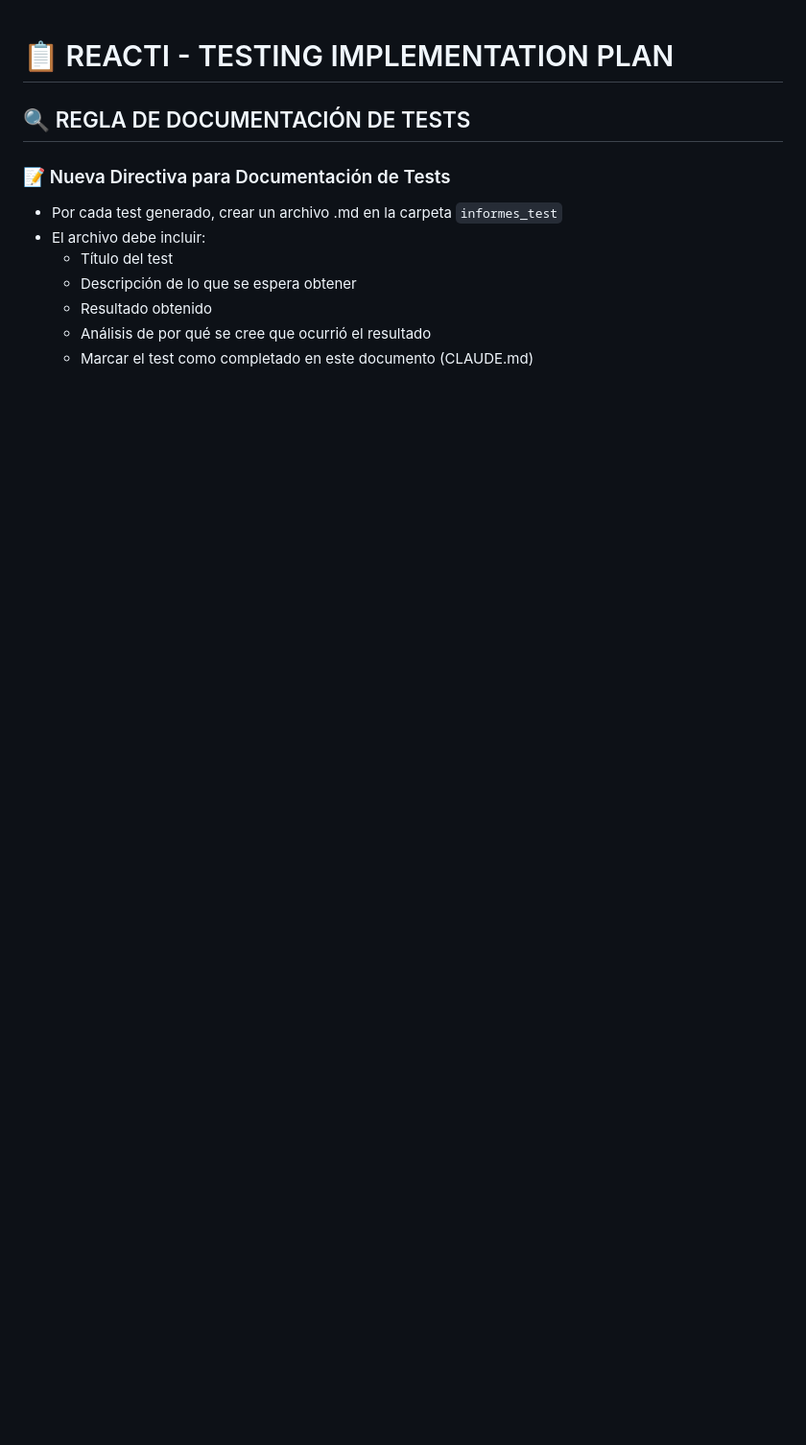
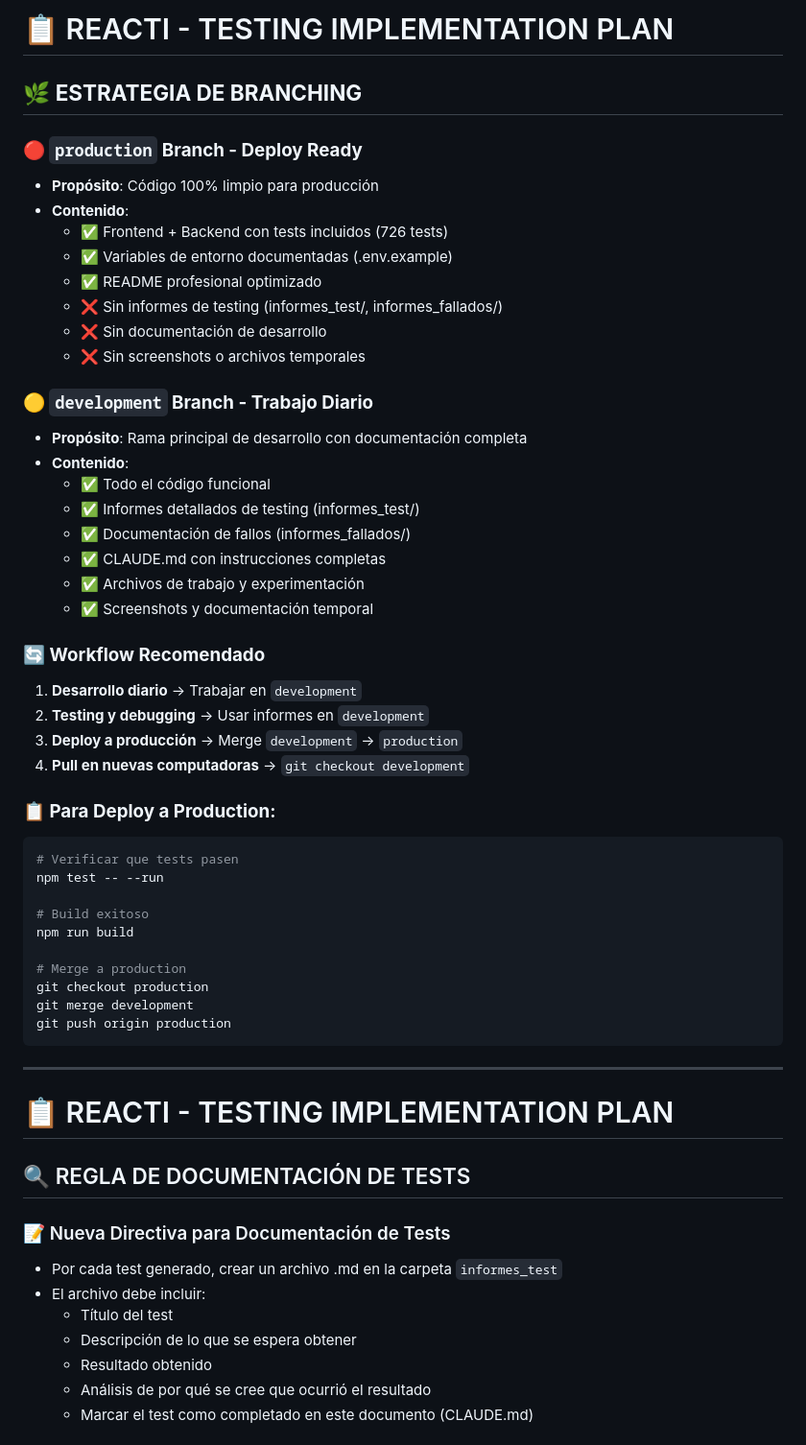
Before and after one commit to Doddieko67/web-unamsitou, a Markdown page: CLAUDE.md, the part around the change. Shown at 96% size. Drawn GitHub-style; blank space fills up the shorter version.

Commit message:
📋 Actualizar CLAUDE.md con estrategia de branching
- Documentar diferencias entre production y development
- Establecer workflow claro para deploy
- Explicar contenido de cada rama
- Instrucciones para trabajo multi-dispositivo

🌿 BRANCHING STRATEGY:
- production: Código limpio para deploy
- development: Documentación completa para trabajo

🤖 Generated with [Claude Code](https://claude.ai/code)

Co-Authored-By: Claude <noreply@anthropic.com>

````diff
--- a/CLAUDE.md
+++ b/CLAUDE.md
@@ -1,3 +1,49 @@
+# 📋 REACTI - TESTING IMPLEMENTATION PLAN
+
+## 🌿 **ESTRATEGIA DE BRANCHING**
+
+### **🔴 `production` Branch - Deploy Ready**
+- **Propósito**: Código 100% limpio para producción
+- **Contenido**:
+  - ✅ Frontend + Backend con tests incluidos (726 tests)
+  - ✅ Variables de entorno documentadas (.env.example)
+  - ✅ README profesional optimizado
+  - ❌ Sin informes de testing (informes_test/, informes_fallados/)
+  - ❌ Sin documentación de desarrollo
+  - ❌ Sin screenshots o archivos temporales
+
+### **🟡 `development` Branch - Trabajo Diario**
+- **Propósito**: Rama principal de desarrollo con documentación completa
+- **Contenido**:
+  - ✅ Todo el código funcional
+  - ✅ Informes detallados de testing (informes_test/)
+  - ✅ Documentación de fallos (informes_fallados/)
+  - ✅ CLAUDE.md con instrucciones completas
+  - ✅ Archivos de trabajo y experimentación
+  - ✅ Screenshots y documentación temporal
+
+### **🔄 Workflow Recomendado**
+1. **Desarrollo diario** → Trabajar en `development`
+2. **Testing y debugging** → Usar informes en `development`
+3. **Deploy a producción** → Merge `development` → `production`
+4. **Pull en nuevas computadoras** → `git checkout development`
+
+### **📋 Para Deploy a Production:**
+```bash
+# Verificar que tests pasen
+npm test -- --run
+
+# Build exitoso
+npm run build
+
+# Merge a production
+git checkout production
+git merge development
+git push origin production
+```
+
+---
+
 # 📋 REACTI - TESTING IMPLEMENTATION PLAN
 
 ## 🔍 REGLA DE DOCUMENTACIÓN DE TESTS
````
